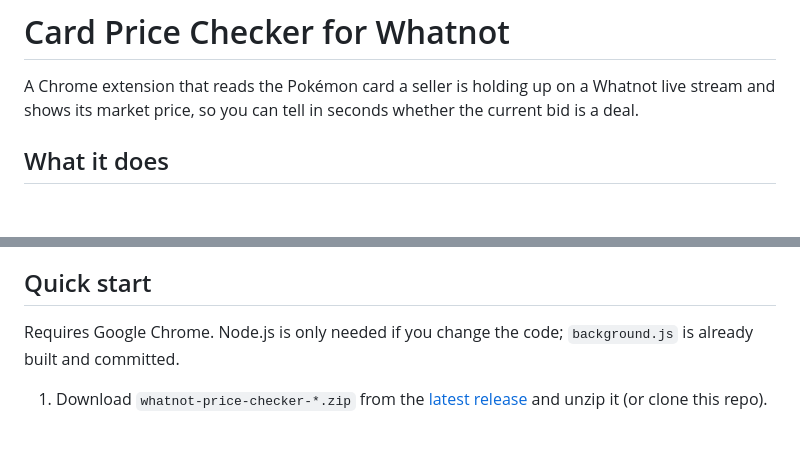
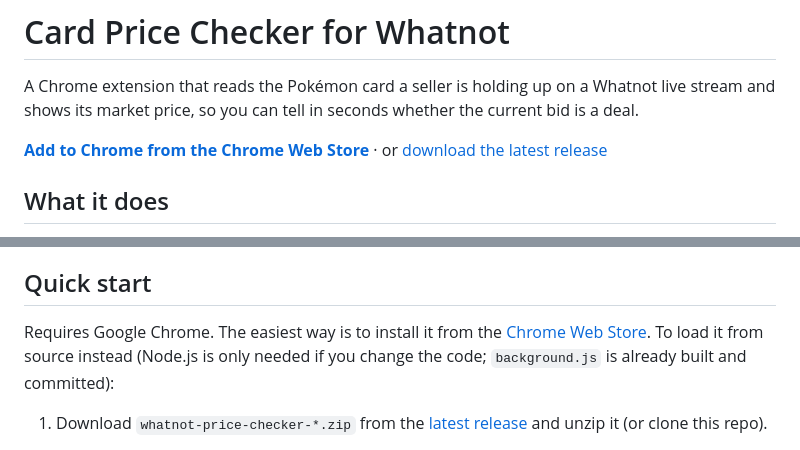
Before and after one commit to OceanAKA/WhatnotPriceChecker, a Markdown page: README.md, 2 parts joined by grey strips. Drawn GitHub-style; blank space fills up the shorter version.

Commit message:
Link the Chrome Web Store listing from the README
Co-Authored-By: Claude Opus 5.5 <noreply@anthropic.com>

```diff
--- a/README.md
+++ b/README.md
@@ -3,6 +3,9 @@
 A Chrome extension that reads the Pokémon card a seller is holding up on a
 Whatnot live stream and shows its market price, so you can tell in seconds
 whether the current bid is a deal.
+
+**[Add to Chrome from the Chrome Web Store](https://chromewebstore.google.com/detail/mddcgfkjoflagiogdklhlailjicleepa)** · or
+[download the latest release](https://github.com/OceanAKA/WhatnotPriceChecker/releases/latest)
 
 ## What it does
 
@@ -107,8 +110,9 @@ esbuild: an MV3 service worker cannot import npm packages directly.
 
 ## Quick start
 
-Requires Google Chrome. Node.js is only needed if you change the code;
-`background.js` is already built and committed.
+Requires Google Chrome. The easiest way is to install it from the
+[Chrome Web Store](https://chromewebstore.google.com/detail/mddcgfkjoflagiogdklhlailjicleepa). To load it from source instead (Node.js is only
+needed if you change the code; `background.js` is already built and committed):
 
 1. Download `whatnot-price-checker-*.zip` from the
    [latest release](https://github.com/OceanAKA/WhatnotPriceChecker/releases/latest)
```
